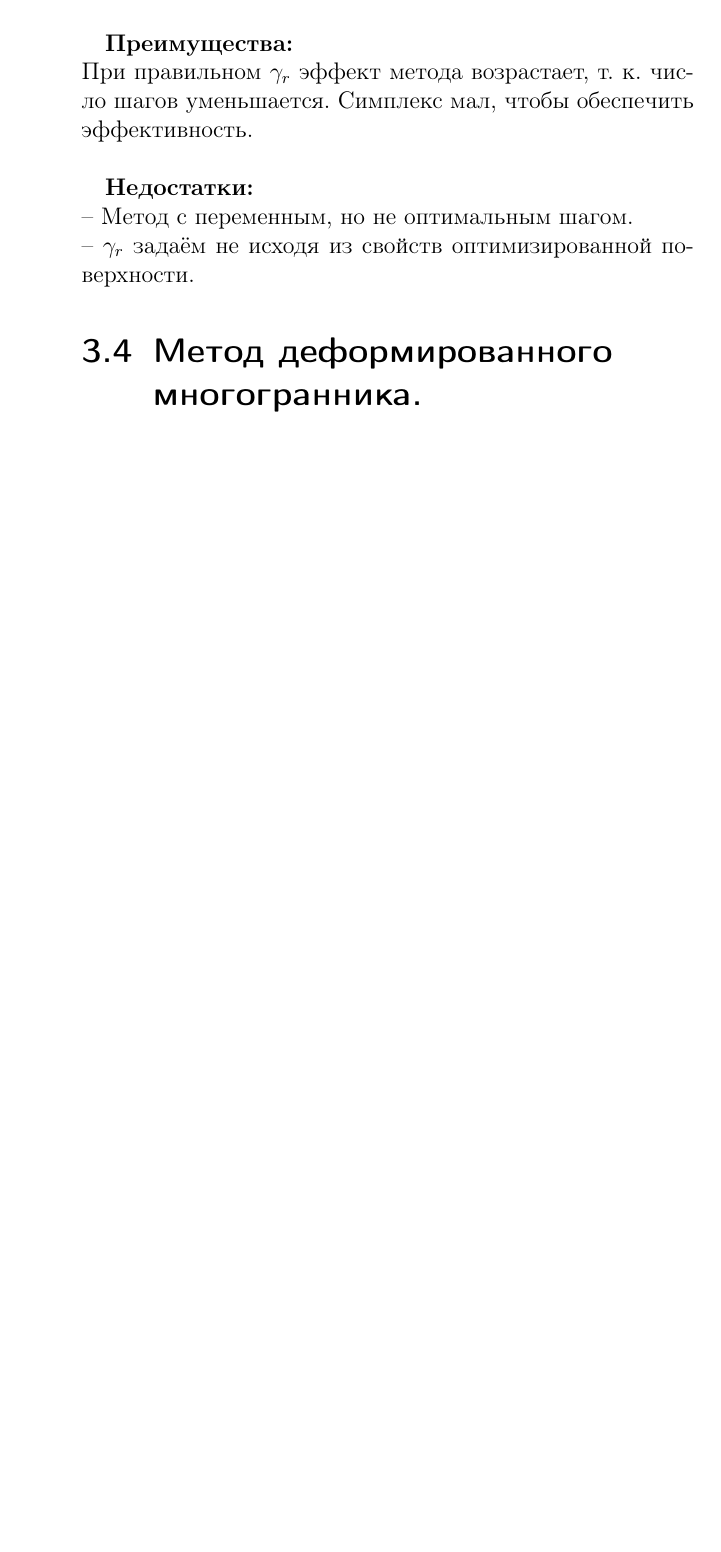
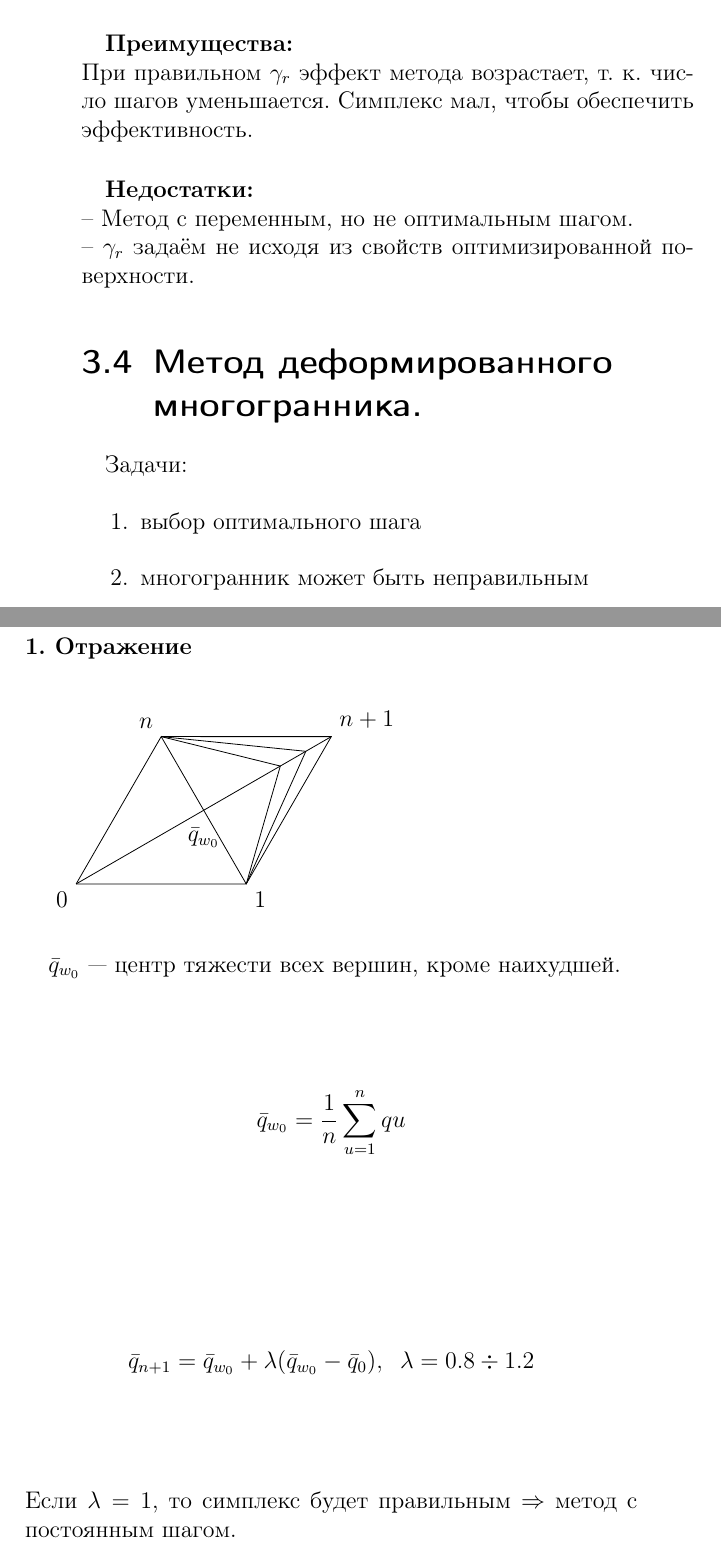
Before and after one commit to igas/Mathematical-Programming-Course, a LaTeX book (math.tex): part of page 41 of 41 before the commit and two parts of pages 41 and 42 of 44 after it, the two joined at a grey line, cut so that both start at the same text, the shorter picture padded with empty space. Compiled offline with pdfLaTeX.

Commit message:
Section 'Nelder-Mead method' in progress, 60% done

```diff
--- a/math.tex
+++ b/math.tex
@@ -949,4 +949,28 @@
   -- $\gamma_r$ задаём не исходя из свойств оптимизированной поверхности.
 
   \section{Метод деформированного многогранника.} %Nelder–Mead method
+  Задачи:
+  \begin{enumerate}
+    \item выбор оптимального шага
+    \item многогранник может быть неправильным
+  \end{enumerate}
 
+  \paragraph{1. Отражение}
+  \begin{tikzpicture}[scale=1.5]
+    \draw (0,0) node[below left]{0} -- +(60:2) coordinate (n) node[above left]{$n$} -- +(0:2) coordinate (one) node[below right]{1}  -- (0,0);
+    \draw (one) -- +(60:2) coordinate(n+1) node[above right]{$n+1$} -- (n);
+    \draw[name path=diagonal1] (0,0) -- (n+1);
+    \path[name path=diagonal2] (n) -- (one);
+    \draw [name intersections={of=diagonal1 and diagonal2, by=x}]
+      coordinate (a) at ($ (x)!.8!(n+1) $)
+      coordinate (b) at ($ (x)!.6!(n+1) $)
+      (x) node[below=5pt]{$\bar{q}_{w_0}$};
+
+    \draw (n) -- (a) -- (one);
+    \draw (n) -- (b) -- (one);
+  \end{tikzpicture}
+
+  $\bar{q}_{w_0}$ --- центр тяжести всех вершин, кроме наихудшей.
+  $$\bar{q}_{w_0} = \frac{1}{n} \sum_{u=1}^n q u$$
+  $$\bar{q}_{n+1} = \bar{q}_{w_0} + \lambda( \bar{q}_{w_0} - \bar{q}_0),\;\; \lambda=0.8\div1.2$$
+  Если $\lambda=1$, то симплекс будет правильным $\Rightarrow$ метод с постоянным шагом.
@@ -952,0 +986 @@
+  Вычисление значения показателя в точке $n+1$.\par
```
Also changed, not shown: math.tex (42 more changed lines).
